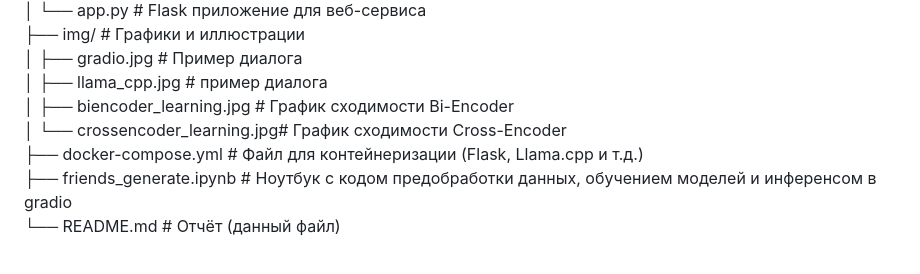
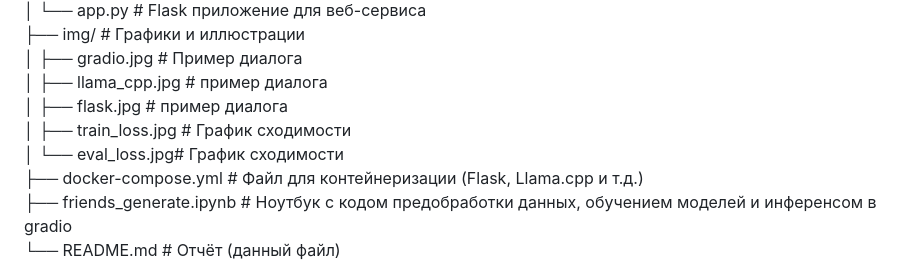
Before and after one commit to Niktyav/generate_nlp, a Markdown page: hw2/README.md, the part around one of its changes. Rendered like a GitHub page.

```diff
--- a/hw2/README.md
+++ b/hw2/README.md
@@ -45,8 +45,9 @@ hw1/
 ├── img/ # Графики и иллюстрации
 │ ├── gradio.jpg # Пример диалога
 │ ├── llama_cpp.jpg # пример диалога
-│ ├── biencoder_learning.jpg # График сходимости Bi-Encoder
-│ └── crossencoder_learning.jpg# График сходимости Cross-Encoder
+│ ├── flask.jpg # пример диалога
+│ ├── train_loss.jpg # График сходимости
+│ └── eval_loss.jpg# График сходимости
 ├── docker-compose.yml # Файл для контейнеризации (Flask, Llama.cpp и т.д.)
 ├── friends_generate.ipynb # Ноутбук с кодом предобработки данных, обучением моделей и инференсом в gradio
 └── README.md # Отчёт (данный файл)
```
Also changed, not shown: other parts of hw2/README.md (+25 -0 lines).
